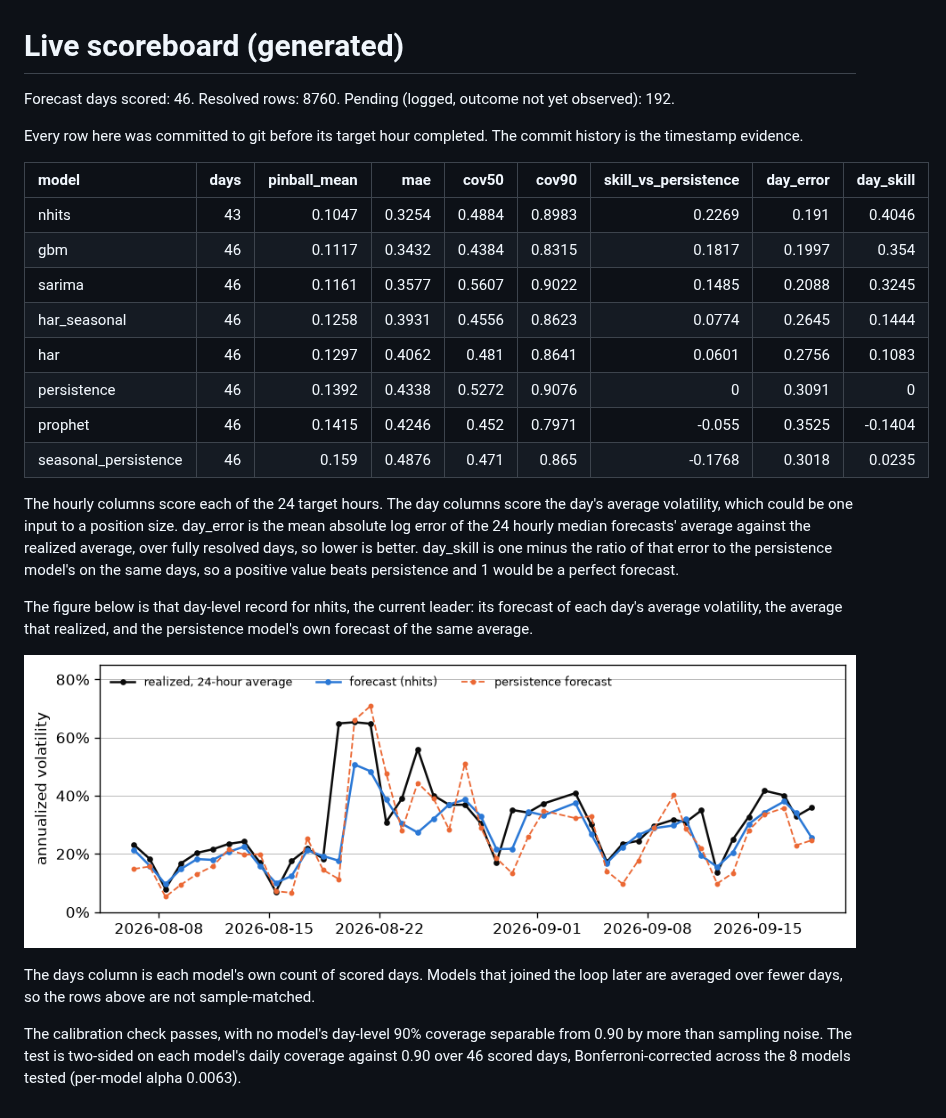
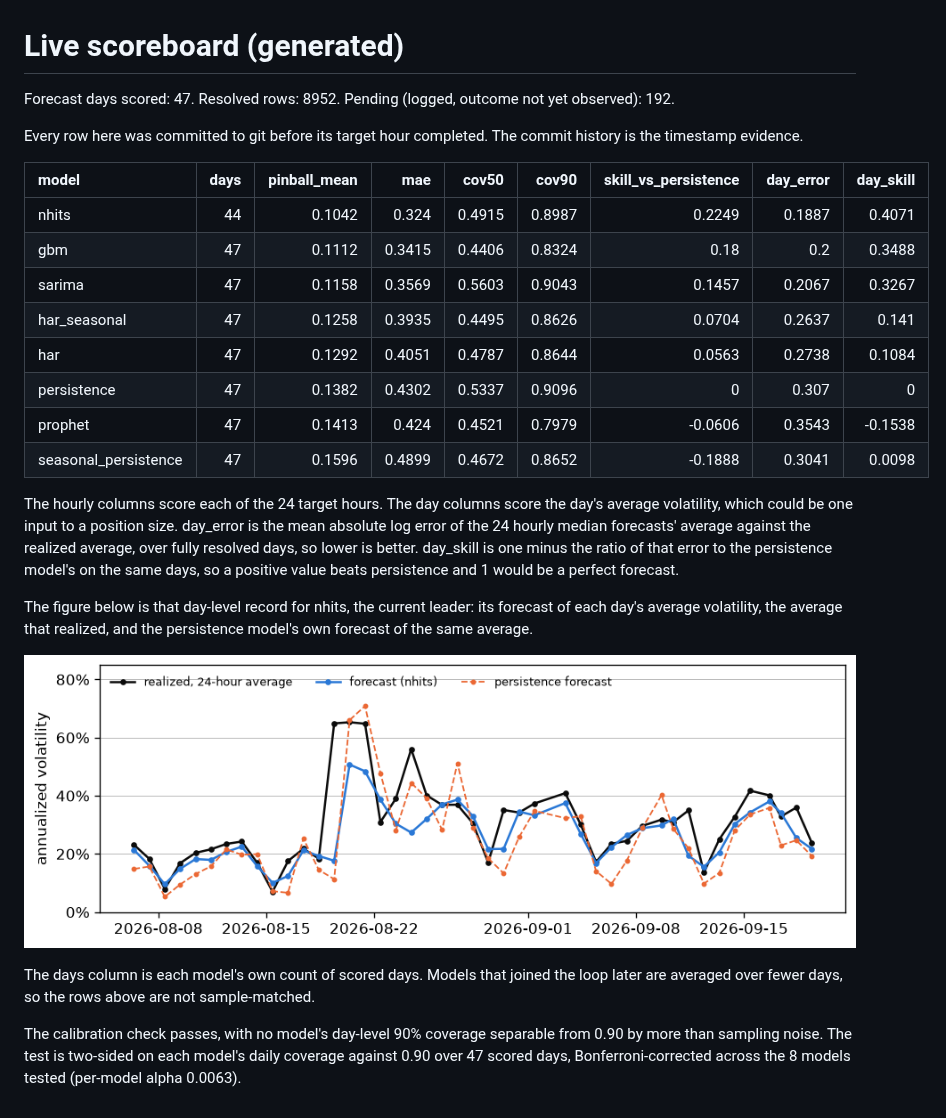
Before and after one commit to RAStevenson/bitcoin-volatility-forecast, a Markdown page: results/LIVE.md, the part around the change. GitHub-like rendering; pictures changed too: results/fig_live_daily.png.

```diff
--- a/results/LIVE.md
+++ b/results/LIVE.md
@@ -1,19 +1,19 @@
 # Live scoreboard (generated)
 
-Forecast days scored: 46. Resolved rows: 8760. Pending (logged, outcome not yet observed): 192.
+Forecast days scored: 47. Resolved rows: 8952. Pending (logged, outcome not yet observed): 192.
 
 Every row here was committed to git before its target hour completed. The commit history is the timestamp evidence.
 
 | model                |   days |   pinball_mean |    mae |   cov50 |   cov90 |   skill_vs_persistence |   day_error |   day_skill |
 |:---------------------|-------:|---------------:|-------:|--------:|--------:|-----------------------:|------------:|------------:|
-| nhits                |     43 |         0.1047 | 0.3254 |  0.4884 |  0.8983 |                 0.2269 |      0.191  |      0.4046 |
-| gbm                  |     46 |         0.1117 | 0.3432 |  0.4384 |  0.8315 |                 0.1817 |      0.1997 |      0.354  |
-| sarima               |     46 |         0.1161 | 0.3577 |  0.5607 |  0.9022 |                 0.1485 |      0.2088 |      0.3245 |
-| har_seasonal         |     46 |         0.1258 | 0.3931 |  0.4556 |  0.8623 |                 0.0774 |      0.2645 |      0.1444 |
-| har                  |     46 |         0.1297 | 0.4062 |  0.481  |  0.8641 |                 0.0601 |      0.2756 |      0.1083 |
-| persistence          |     46 |         0.1392 | 0.4338 |  0.5272 |  0.9076 |                 0      |      0.3091 |      0      |
-| prophet              |     46 |         0.1415 | 0.4246 |  0.452  |  0.7971 |                -0.055  |      0.3525 |     -0.1404 |
-| seasonal_persistence |     46 |         0.159  | 0.4876 |  0.471  |  0.865  |                -0.1768 |      0.3018 |      0.0235 |
+| nhits                |     44 |         0.1042 | 0.324  |  0.4915 |  0.8987 |                 0.2249 |      0.1887 |      0.4071 |
+| gbm                  |     47 |         0.1112 | 0.3415 |  0.4406 |  0.8324 |                 0.18   |      0.2    |      0.3488 |
+| sarima               |     47 |         0.1158 | 0.3569 |  0.5603 |  0.9043 |                 0.1457 |      0.2067 |      0.3267 |
+| har_seasonal         |     47 |         0.1258 | 0.3935 |  0.4495 |  0.8626 |                 0.0704 |      0.2637 |      0.141  |
+| har                  |     47 |         0.1292 | 0.4051 |  0.4787 |  0.8644 |                 0.0563 |      0.2738 |      0.1084 |
+| persistence          |     47 |         0.1382 | 0.4302 |  0.5337 |  0.9096 |                 0      |      0.307  |      0      |
+| prophet              |     47 |         0.1413 | 0.424  |  0.4521 |  0.7979 |                -0.0606 |      0.3543 |     -0.1538 |
+| seasonal_persistence |     47 |         0.1596 | 0.4899 |  0.4672 |  0.8652 |                -0.1888 |      0.3041 |      0.0098 |
 
 The hourly columns score each of the 24 target hours. The day columns score the day's average volatility, which could be one input to a position size. day_error is the mean absolute log error of the 24 hourly median forecasts' average against the realized average, over fully resolved days, so lower is better. day_skill is one minus the ratio of that error to the persistence model's on the same days, so a positive value beats persistence and 1 would be a perfect forecast.
 
@@ -23,4 +23,4 @@ The figure below is that day-level record for nhits, the current leader: its for
 
 The days column is each model's own count of scored days. Models that joined the loop later are averaged over fewer days, so the rows above are not sample-matched.
 
-The calibration check passes, with no model's day-level 90% coverage separable from 0.90 by more than sampling noise. The test is two-sided on each model's daily coverage against 0.90 over 46 scored days, Bonferroni-corrected across the 8 models tested (per-model alpha 0.0063).
+The calibration check passes, with no model's day-level 90% coverage separable from 0.90 by more than sampling noise. The test is two-sided on each model's daily coverage against 0.90 over 47 scored days, Bonferroni-corrected across the 8 models tested (per-model alpha 0.0063).
```
Also changed, not shown: results/OUTLOOK.md (+7 -7 lines), results/REVIEW.md (+15 -15 lines), 2 other files.
